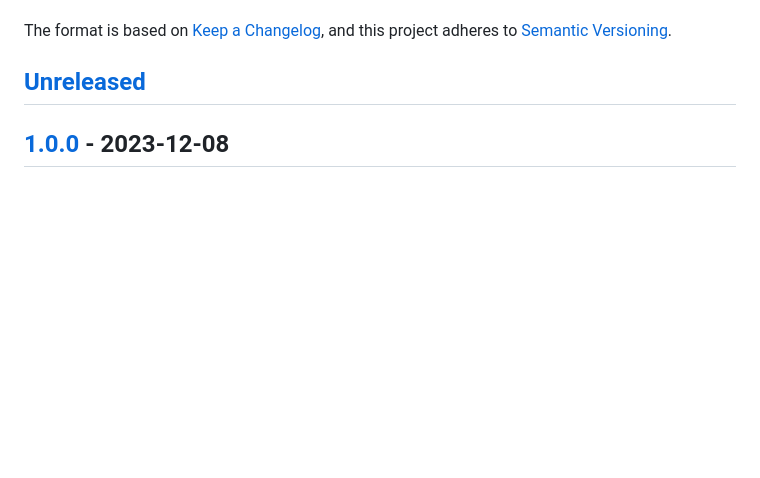
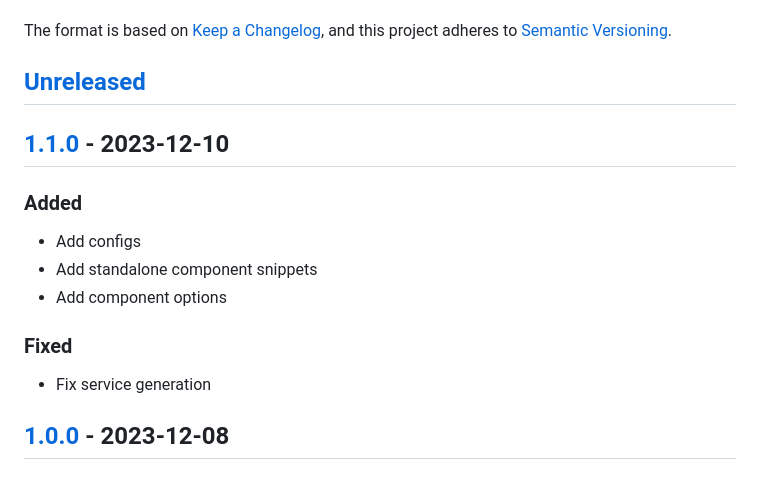
Before and after one commit to ManuelGil/vscode-angular-generator, a Markdown page: CHANGELOG.md, the part around one of its changes. Drawn GitHub-style; blank space fills up the shorter version.

```diff
--- a/CHANGELOG.md
+++ b/CHANGELOG.md
@@ -6,6 +6,18 @@ The format is based on [Keep a Changelog](https://keepachangelog.com/en/1.0.0/),
 and this project adheres to [Semantic Versioning](https://semver.org/spec/v2.0.0.html).
 
 ## [Unreleased]
+
+## [1.1.0] - 2023-12-10
+
+### Added
+
+- Add configs
+- Add standalone component snippets
+- Add component options
+
+### Fixed
+
+- Fix service generation
 
 ## [1.0.0] - 2023-12-08
 
```
Also changed, not shown: other parts of CHANGELOG.md (+2 -1 lines), README.md (+7 -0 lines), docs/images/config.png (added), docs/images/menu.png (added), docs/images/standalone.gif (added), icon.png, 6 other files.
